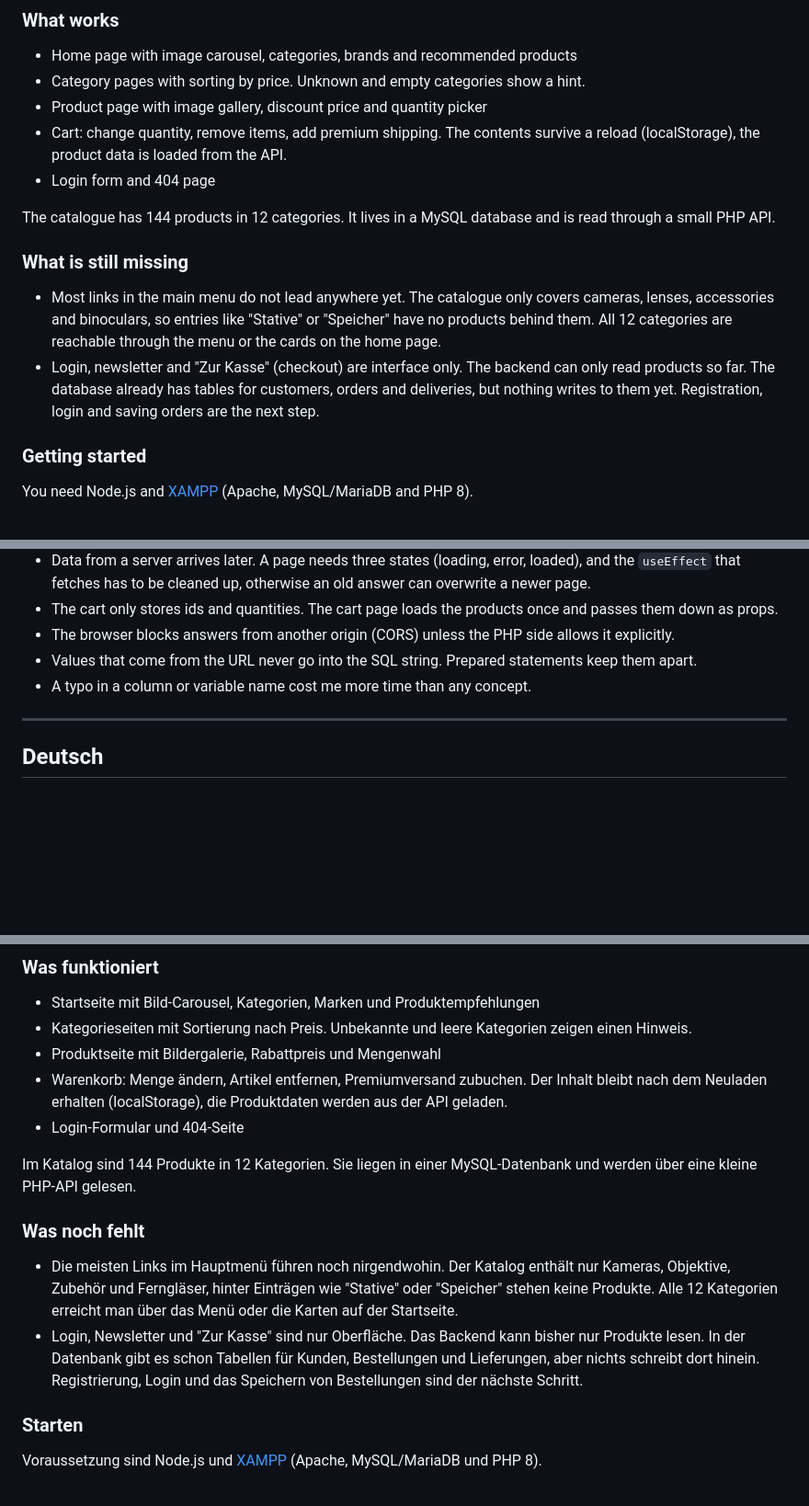
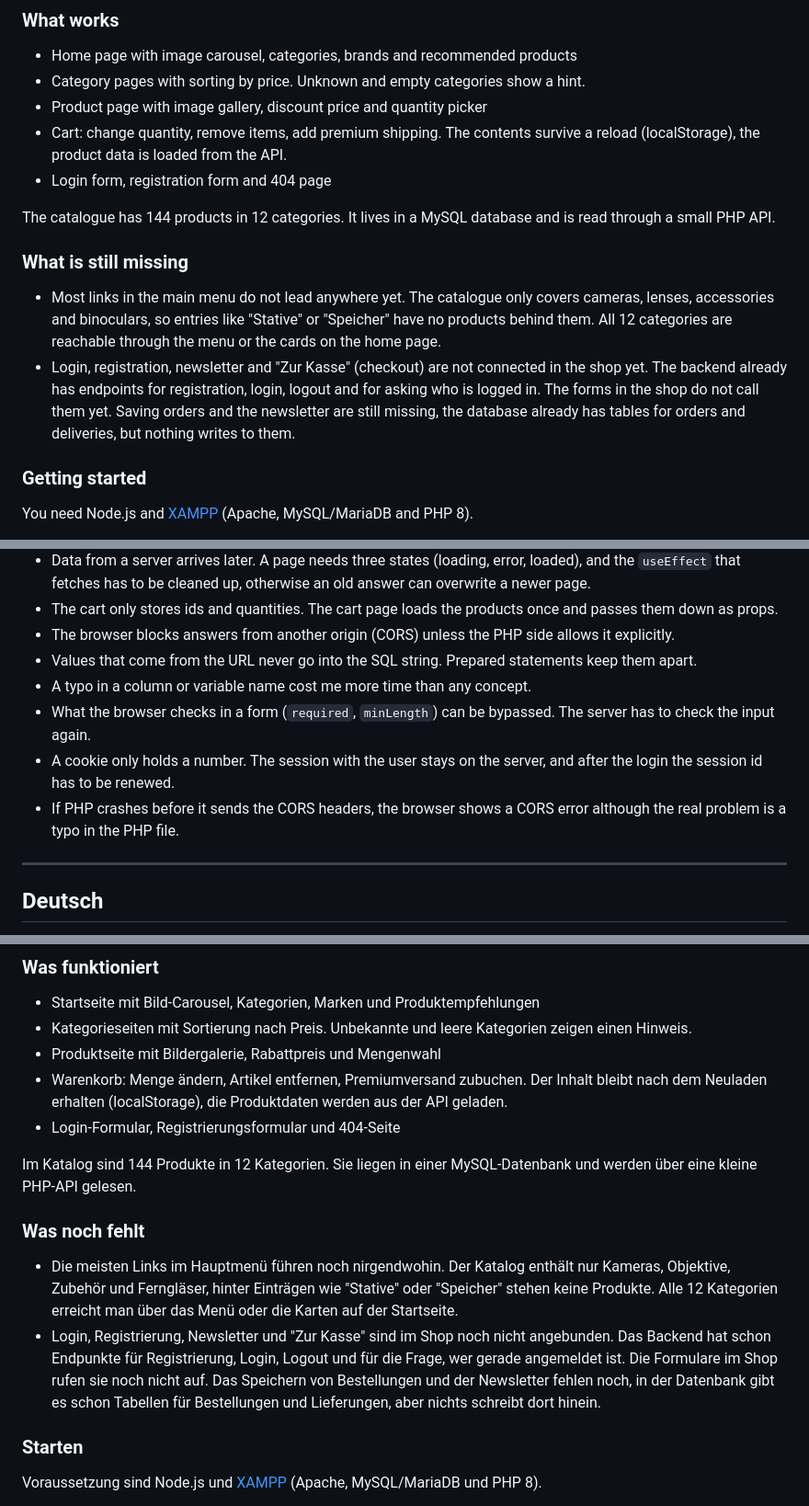
Before and after one commit to SoumarDev/e-commerce-react, a Markdown page: README.md, 3 parts joined by grey strips. Shown at 92% size. Rendered like a GitHub page; blank space fills up the shorter version.

```diff
--- a/README.md
+++ b/README.md
@@ -16,14 +16,14 @@ This is a learning project. You cannot buy anything, and the products, prices an
 - Category pages with sorting by price. Unknown and empty categories show a hint.
 - Product page with image gallery, discount price and quantity picker
 - Cart: change quantity, remove items, add premium shipping. The contents survive a reload (localStorage), the product data is loaded from the API.
-- Login form and 404 page
+- Login form, registration form and 404 page
 
 The catalogue has 144 products in 12 categories. It lives in a MySQL database and is read through a small PHP API.
 
 ### What is still missing
 
 - Most links in the main menu do not lead anywhere yet. The catalogue only covers cameras, lenses, accessories and binoculars, so entries like "Stative" or "Speicher" have no products behind them. All 12 categories are reachable through the menu or the cards on the home page.
-- Login, newsletter and "Zur Kasse" (checkout) are interface only. The backend can only read products so far. The database already has tables for customers, orders and deliveries, but nothing writes to them yet. Registration, login and saving orders are the next step.
+- Login, registration, newsletter and "Zur Kasse" (checkout) are not connected in the shop yet. The backend already has endpoints for registration, login, logout and for asking who is logged in. The forms in the shop do not call them yet. Saving orders and the newsletter are still missing, the database already has tables for orders and deliveries, but nothing writes to them.
 
 ### Getting started
 
@@ -102,6 +105,9 @@ A few things I tripped over:
 - The browser blocks answers from another origin (CORS) unless the PHP side allows it explicitly.
 - Values that come from the URL never go into the SQL string. Prepared statements keep them apart.
 - A typo in a column or variable name cost me more time than any concept.
+- What the browser checks in a form (`required`, `minLength`) can be bypassed. The server has to check the input again.
+- A cookie only holds a number. The session with the user stays on the server, and after the login the session id has to be renewed.
+- If PHP crashes before it sends the CORS headers, the browser shows a CORS error although the real problem is a typo in the PHP file.
 
 ---
 
@@ -119,14 +125,14 @@ Es ist ein Lernprojekt. Man kann nichts kaufen, und die Produkte, Preise und Rab
 - Kategorieseiten mit Sortierung nach Preis. Unbekannte und leere Kategorien zeigen einen Hinweis.
 - Produktseite mit Bildergalerie, Rabattpreis und Mengenwahl
 - Warenkorb: Menge ändern, Artikel entfernen, Premiumversand zubuchen. Der Inhalt bleibt nach dem Neuladen erhalten (localStorage), die Produktdaten werden aus der API geladen.
-- Login-Formular und 404-Seite
+- Login-Formular, Registrierungsformular und 404-Seite
 
 Im Katalog sind 144 Produkte in 12 Kategorien. Sie liegen in einer MySQL-Datenbank und werden über eine kleine PHP-API gelesen.
 
 ### Was noch fehlt
 
 - Die meisten Links im Hauptmenü führen noch nirgendwohin. Der Katalog enthält nur Kameras, Objektive, Zubehör und Ferngläser, hinter Einträgen wie "Stative" oder "Speicher" stehen keine Produkte. Alle 12 Kategorien erreicht man über das Menü oder die Karten auf der Startseite.
-- Login, Newsletter und "Zur Kasse" sind nur Oberfläche. Das Backend kann bisher nur Produkte lesen. In der Datenbank gibt es schon Tabellen für Kunden, Bestellungen und Lieferungen, aber nichts schreibt dort hinein. Registrierung, Login und das Speichern von Bestellungen sind der nächste Schritt.
+- Login, Registrierung, Newsletter und "Zur Kasse" sind im Shop noch nicht angebunden. Das Backend hat schon Endpunkte für Registrierung, Login, Logout und für die Frage, wer gerade angemeldet ist. Die Formulare im Shop rufen sie noch nicht auf. Das Speichern von Bestellungen und der Newsletter fehlen noch, in der Datenbank gibt es schon Tabellen für Bestellungen und Lieferungen, aber nichts schreibt dort hinein.
 
 ### Starten
 
```
Also changed, not shown: other parts of README.md (+17 -8 lines).
